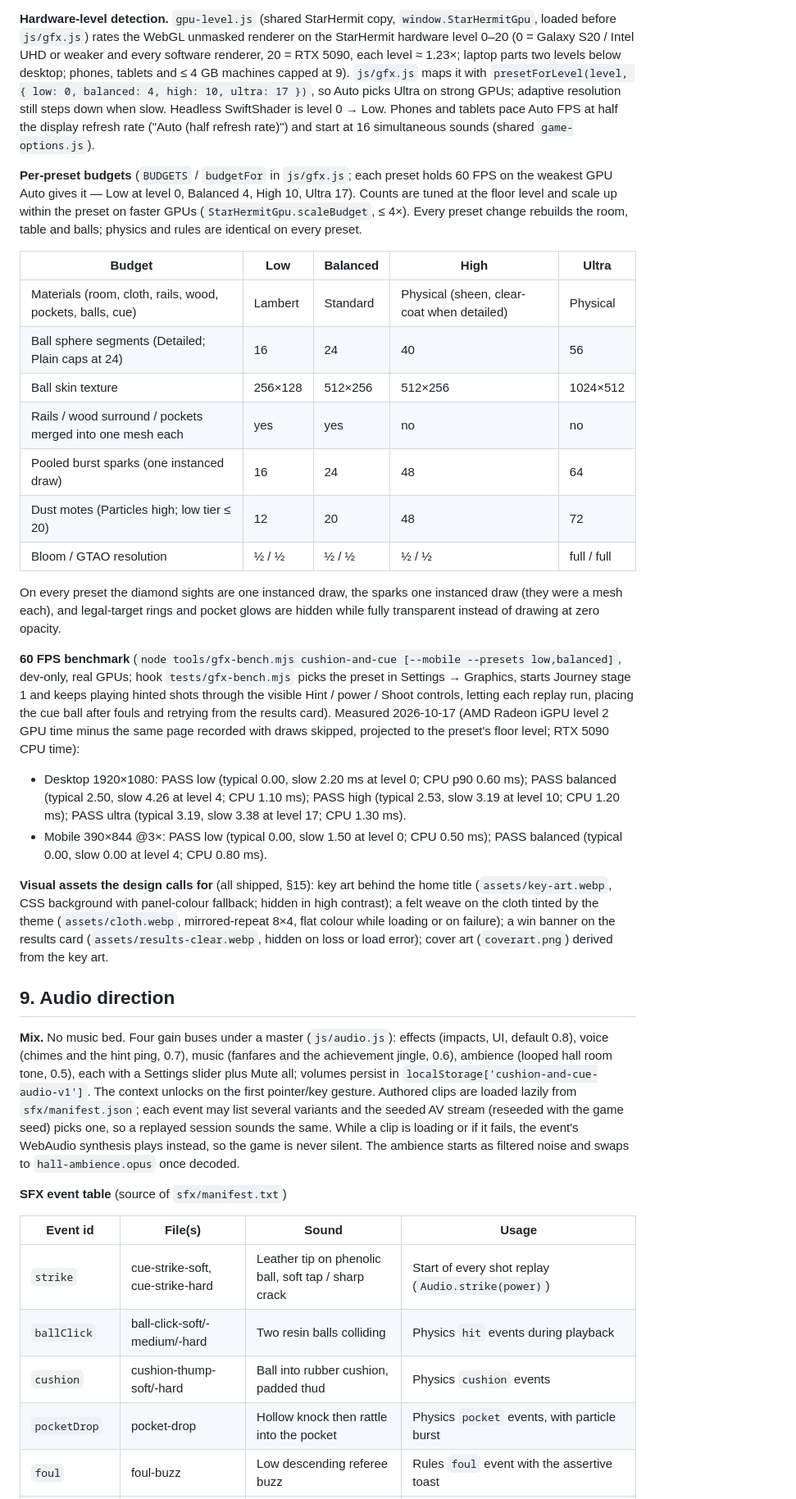
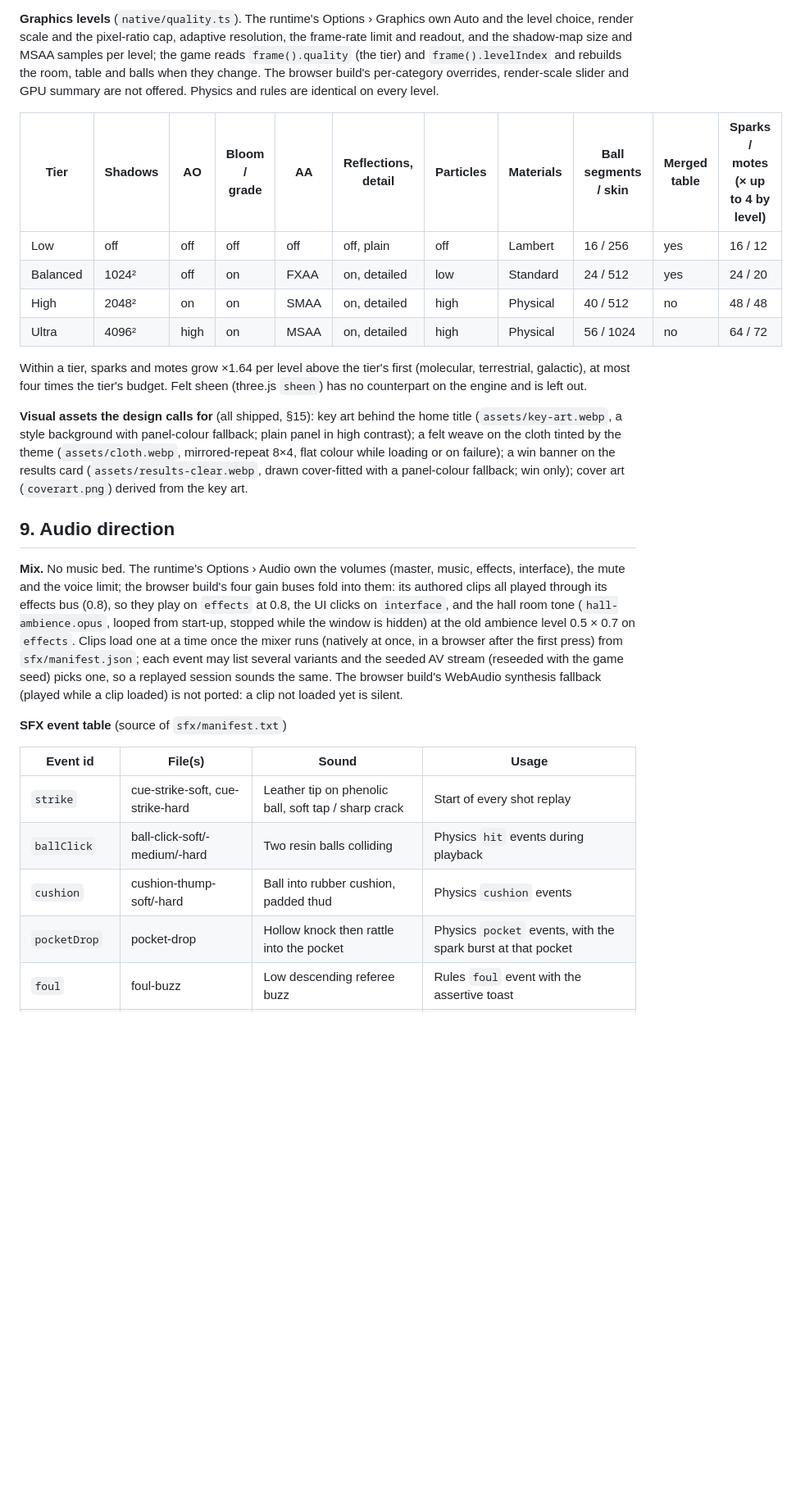
Before and after one commit to HypeDriven/starhermit-cushion-and-cue, a Markdown page: spec.md, the part around one of its changes. Shown at 82% size. GitHub-like rendering; blank space fills up the shorter version.

```diff
--- a/spec.md
+++ b/spec.md
@@ -165,39 +170,29 @@ Input locking (`ui.js lockInput`, `session.js command`): while a shot replays, S
 
-**Hardware-level detection.** `gpu-level.js` (shared StarHermit copy, `window.StarHermitGpu`, loaded before `js/gfx.js`) rates the WebGL unmasked renderer on the StarHermit hardware level 0–20 (0 = Galaxy S20 / Intel UHD or weaker and every software renderer, 20 = RTX 5090, each level ≈ 1.23×; laptop parts two levels below desktop; phones, tablets and ≤ 4 GB machines capped at 9). `js/gfx.js` maps it with `presetForLevel(level, { low: 0, balanced: 4, high: 10, ultra: 17 })`, so Auto picks Ultra on strong GPUs; adaptive resolution still steps down when slow. Headless SwiftShader is level 0 → Low. Phones and tablets pace Auto FPS at half the display refresh rate ("Auto (half refresh rate)") and start at 16 simultaneous sounds (shared `game-options.js`).
+**Graphics levels** (`native/quality.ts`). The runtime's Options › Graphics own Auto and the level choice, render scale and the pixel-ratio cap, adaptive resolution, the frame-rate limit and readout, and the shadow-map size and MSAA samples per level; the game reads `frame().quality` (the tier) and `frame().levelIndex` and rebuilds the room, table and balls when they change. The browser build's per-category overrides, render-scale slider and GPU summary are not offered. Physics and rules are identical on every level.
 
-**Per-preset budgets** (`BUDGETS` / `budgetFor` in `js/gfx.js`; each preset holds 60 FPS on the weakest GPU Auto gives it — Low at level 0, Balanced 4, High 10, Ultra 17). Counts are tuned at the floor level and scale up within the preset on faster GPUs (`StarHermitGpu.scaleBudget`, ≤ 4×). Every preset change rebuilds the room, table and balls; physics and rules are identical on every preset.
+| Tier | Shadows | AO | Bloom / grade | AA | Reflections, detail | Particles | Materials | Ball segments / skin | Merged table | Sparks / motes (× up to 4 by level) |
+|---|---|---|---|---|---|---|---|---|---|---|
+| Low | off | off | off | off | off, plain | off | Lambert | 16 / 256 | yes | 16 / 12 |
+| Balanced | 1024² | off | on | FXAA | on, detailed | low | Standard | 24 / 512 | yes | 24 / 20 |
+| High | 2048² | on | on | SMAA | on, detailed | high | Physical | 40 / 512 | no | 48 / 48 |
+| Ultra | 4096² | high | on | MSAA | on, detailed | high | Physical | 56 / 1024 | no | 64 / 72 |
 
-| Budget | Low | Balanced | High | Ultra |
-|---|---|---|---|---|
-| Materials (room, cloth, rails, wood, pockets, balls, cue) | Lambert | Standard | Physical (sheen, clear-coat when detailed) | Physical |
-| Ball sphere segments (Detailed; Plain caps at 24) | 16 | 24 | 40 | 56 |
-| Ball skin texture | 256×128 | 512×256 | 512×256 | 1024×512 |
-| Rails / wood surround / pockets merged into one mesh each | yes | yes | no | no |
-| Pooled burst sparks (one instanced draw) | 16 | 24 | 48 | 64 |
-| Dust motes (Particles high; low tier ≤ 20) | 12 | 20 | 48 | 72 |
-| Bloom / GTAO resolution | ½ / ½ | ½ / ½ | ½ / ½ | full / full |
+Within a tier, sparks and motes grow ×1.64 per level above the tier's first (molecular, terrestrial, galactic), at most four times the tier's budget. Felt sheen (three.js `sheen`) has no counterpart on the engine and is left out.
 
-On every preset the diamond sights are one instanced draw, the sparks one instanced draw (they were a mesh each), and legal-target rings and pocket glows are hidden while fully transparent instead of drawing at zero opacity.
-
-**60 FPS benchmark** (`node tools/gfx-bench.mjs cushion-and-cue [--mobile --presets low,balanced]`, dev-only, real GPUs; hook `tests/gfx-bench.mjs` picks the preset in Settings → Graphics, starts Journey stage 1 and keeps playing hinted shots through the visible Hint / power / Shoot controls, letting each replay run, placing the cue ball after fouls and retrying from the results card). Measured 2026-10-17 (AMD Radeon iGPU level 2 GPU time minus the same page recorded with draws skipped, projected to the preset's floor level; RTX 5090 CPU time):
-
-- Desktop 1920×1080: PASS low (typical 0.00, slow 2.20 ms at level 0; CPU p90 0.60 ms); PASS balanced (typical 2.50, slow 4.26 at level 4; CPU 1.10 ms); PASS high (typical 2.53, slow 3.19 at level 10; CPU 1.20 ms); PASS ultra (typical 3.19, slow 3.38 at level 17; CPU 1.30 ms).
-- Mobile 390×844 @3×: PASS low (typical 0.00, slow 1.50 at level 0; CPU 0.50 ms); PASS balanced (typical 0.00, slow 0.00 at level 4; CPU 0.80 ms).
-
-**Visual assets the design calls for** (all shipped, §15): key art behind the home title (`assets/key-art.webp`, CSS background with panel-colour fallback; hidden in high contrast); a felt weave on the cloth tinted by the theme (`assets/cloth.webp`, mirrored-repeat 8×4, flat colour while loading or on failure); a win banner on the results card (`assets/results-clear.webp`, hidden on loss or load error); cover art (`coverart.png`) derived from the key art.
+**Visual assets the design calls for** (all shipped, §15): key art behind the home title (`assets/key-art.webp`, a style background with panel-colour fallback; plain panel in high contrast); a felt weave on the cloth tinted by the theme (`assets/cloth.webp`, mirrored-repeat 8×4, flat colour while loading or on failure); a win banner on the results card (`assets/results-clear.webp`, drawn cover-fitted with a panel-colour fallback; win only); cover art (`coverart.png`) derived from the key art.
 
 ## 9. Audio direction
 
-**Mix.** No music bed. Four gain buses under a master (`js/audio.js`): effects (impacts, UI, default 0.8), voice (chimes and the hint ping, 0.7), music (fanfares and the achievement jingle, 0.6), ambience (looped hall room tone, 0.5), each with a Settings slider plus Mute all; volumes persist in `localStorage['cushion-and-cue-audio-v1']`. The context unlocks on the first pointer/key gesture. Authored clips are loaded lazily from `sfx/manifest.json`; each event may list several variants and the seeded AV stream (reseeded with the game seed) picks one, so a replayed session sounds the same. While a clip is loading or if it fails, the event's WebAudio synthesis plays instead, so the game is never silent. The ambience starts as filtered noise and swaps to `hall-ambience.opus` once decoded.
+**Mix.** No music bed. The runtime's Options › Audio own the volumes (master, music, effects, interface), the mute and the voice limit; the browser build's four gain buses fold into them: its authored clips all played through its effects bus (0.8), so they play on `effects` at 0.8, the UI clicks on `interface`, and the hall room tone (`hall-ambience.opus`, looped from start-up, stopped while the window is hidden) at the old ambience level 0.5 × 0.7 on `effects`. Clips load one at a time once the mixer runs (natively at once, in a browser after the first press) from `sfx/manifest.json`; each event may list several variants and the seeded AV stream (reseeded with the game seed) picks one, so a replayed session sounds the same. The browser build's WebAudio synthesis fallback (played while a clip loaded) is not ported: a clip not loaded yet is silent.
 
 **SFX event table** (source of `sfx/manifest.txt`)
 
 | Event id | File(s) | Sound | Usage |
 |---|---|---|---|
-| `strike` | cue-strike-soft, cue-strike-hard | Leather tip on phenolic ball, soft tap / sharp crack | Start of every shot replay (`Audio.strike(power)`) |
+| `strike` | cue-strike-soft, cue-strike-hard | Leather tip on phenolic ball, soft tap / sharp crack | Start of every shot replay |
 | `ballClick` | ball-click-soft/-medium/-hard | Two resin balls colliding | Physics `hit` events during playback |
 | `cushion` | cushion-thump-soft/-hard | Ball into rubber cushion, padded thud | Physics `cushion` events |
-| `pocketDrop` | pocket-drop | Hollow knock then rattle into the pocket | Physics `pocket` events, with particle burst |
+| `pocketDrop` | pocket-drop | Hollow knock then rattle into the pocket | Physics `pocket` events, with the spark burst at that pocket |
 | `foul` | foul-buzz | Low descending referee buzz | Rules `foul` event with the assertive toast |
 | `uiClick` | ui-click, ui-confirm | Dry wooden tick / two soft knocks | Menu buttons, Back, Start, Shoot press, drag release, drawer toggle |
 | `turnChime` | turn-chime | Two ascending mallet notes | Trace-less non-terminal transitions (placements) |
```
Also changed, not shown: other parts of spec.md (+109 -117 lines).
